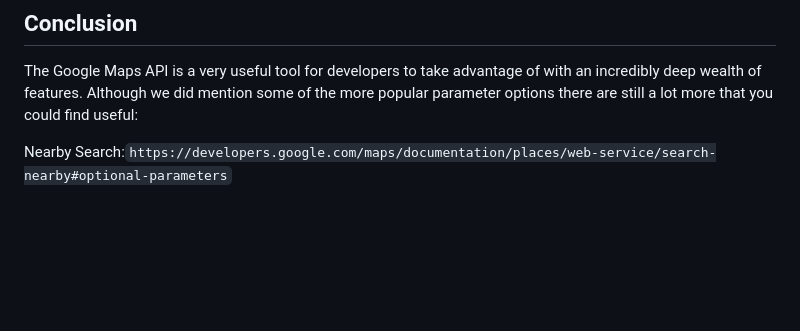
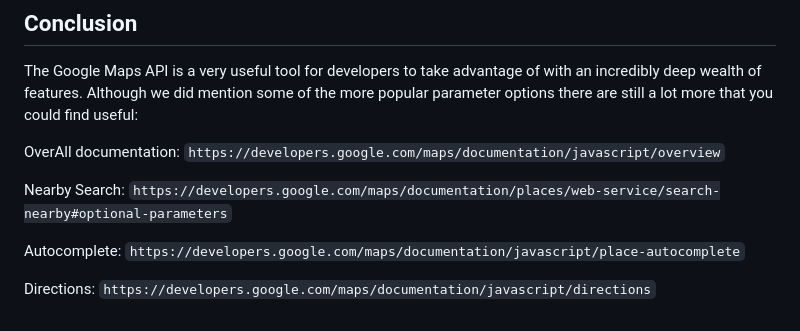
Before and after one commit to JabirDA/Tech-Share-Ice-Water, a Markdown page: README.md, the part around the change. Rendered like a GitHub page; blank space fills up the shorter version.

````diff
--- a/README.md
+++ b/README.md
@@ -253,4 +253,10 @@ https://maps.googleapis.com/maps/api/place/nearbysearch/json
 ## Conclusion
 The Google Maps API is a very useful tool for developers to take advantage of with an incredibly deep wealth of features. Although we did mention some of the more popular parameter options there are still a lot more that you could find useful:
 
-Nearby Search:```https://developers.google.com/maps/documentation/places/web-service/search-nearby#optional-parameters```
+OverAll documentation: ```https://developers.google.com/maps/documentation/javascript/overview```
+
+Nearby Search: ```https://developers.google.com/maps/documentation/places/web-service/search-nearby#optional-parameters```
+
+Autocomplete: ```https://developers.google.com/maps/documentation/javascript/place-autocomplete```
+
+Directions: ```https://developers.google.com/maps/documentation/javascript/directions```
````
